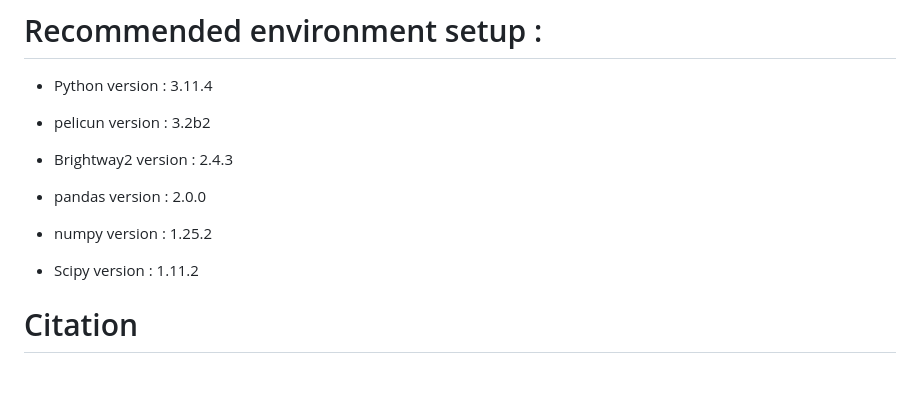
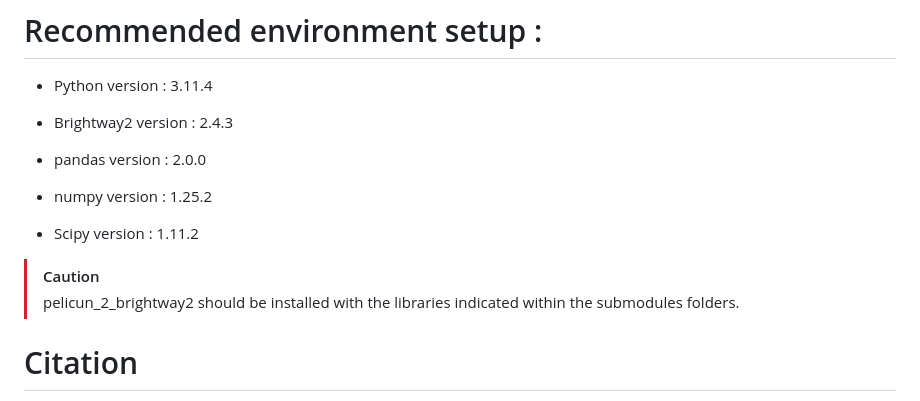
Before and after one commit to xtanguay/pelicun_2_brightway2, a Markdown page: Readme.md, the part around the change. GitHub-like rendering; blank space fills up the shorter version.

Commit message:
submodule reference in readme

```diff
--- a/Readme.md
+++ b/Readme.md
@@ -77,8 +77,6 @@ A first-tier contribution analysis procedure is further detailed in the suppleme
 
 * Python version : 3.11.4
 
-* pelicun version :  3.2b2
-
 * Brightway2 version : 2.4.3
 
 * pandas version : 2.0.0
@@ -87,6 +85,8 @@ A first-tier contribution analysis procedure is further detailed in the suppleme
 
 * Scipy version : 1.11.2
 
+>[!CAUTION]
+> pelicun_2_brightway2 should be installed with the libraries indicated within the submodules folders.
 
 
 # Citation
```
